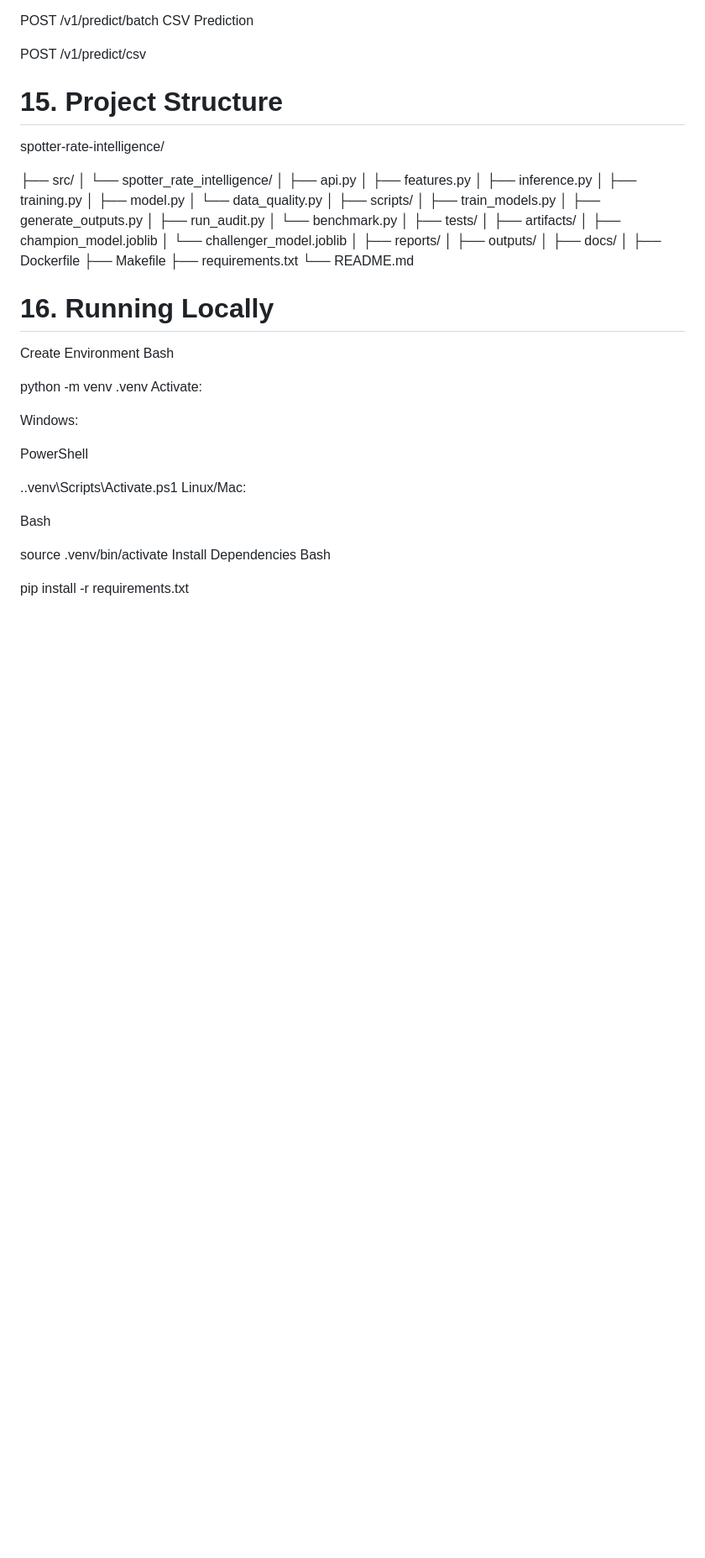
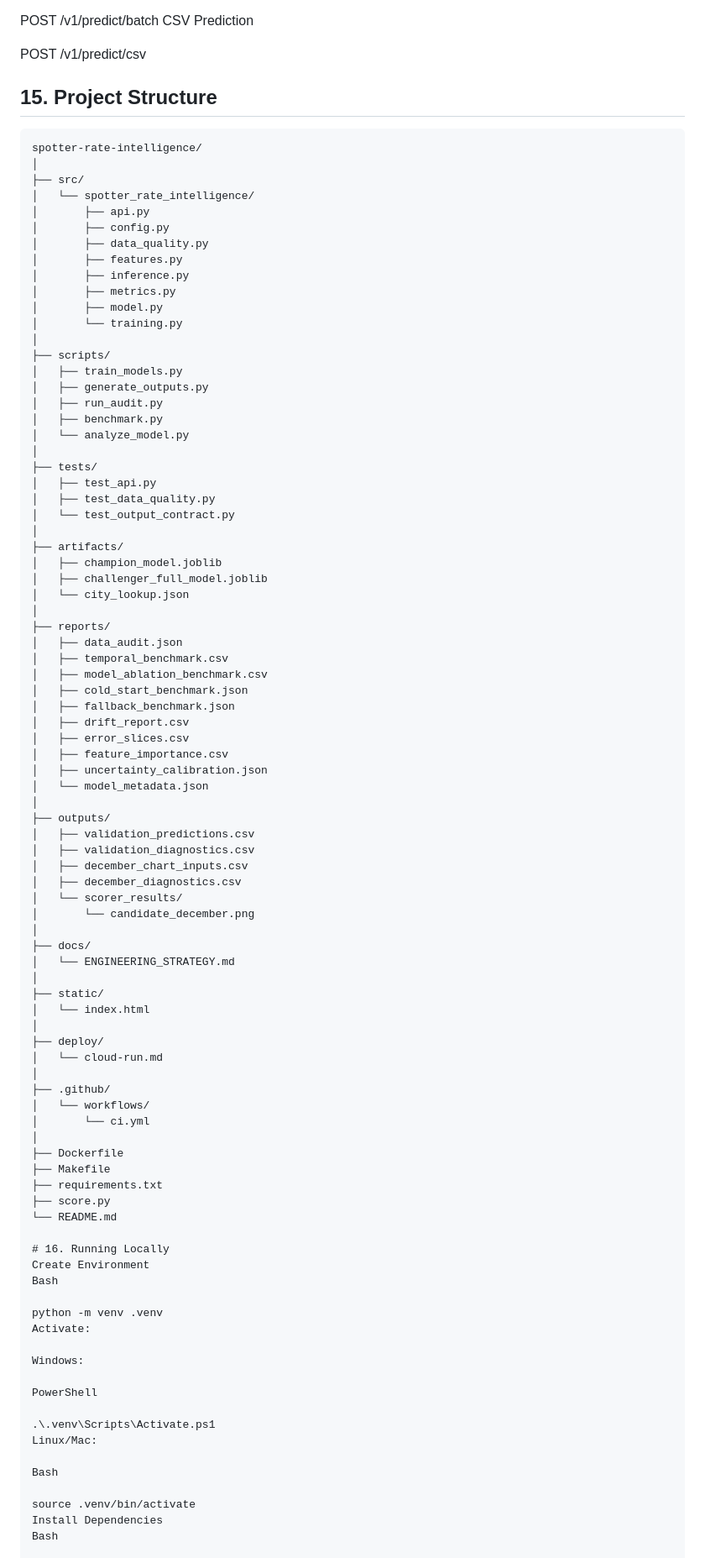
Before and after one commit to ali7832/spotter-rate-intelligence, a Markdown page: README.md, the part around the change. Shown at 84% size. Rendered like a GitHub page; blank space fills up the shorter version.

Commit message:
Improve README with ML architecture and project documentation

````diff
--- a/README.md
+++ b/README.md
@@ -441,40 +441,76 @@ POST /v1/predict/batch
 CSV Prediction
 
 POST /v1/predict/csv
-# 15. Project Structure
+## 15. Project Structure
 
+```text
 spotter-rate-intelligence/
-
-├── src/<n>
-│   └── spotter_rate_intelligence/<n>
-│       ├── api.py<n>
-│       ├── features.py<n>
-│       ├── inference.py<n>
-│       ├── training.py<n>
-│       ├── model.py<n>
-│       └── data_quality.py<n>
+│
+├── src/
+│   └── spotter_rate_intelligence/
+│       ├── api.py
+│       ├── config.py
+│       ├── data_quality.py
+│       ├── features.py
+│       ├── inference.py
+│       ├── metrics.py
+│       ├── model.py
+│       └── training.py
 │
 ├── scripts/
 │   ├── train_models.py
 │   ├── generate_outputs.py
 │   ├── run_audit.py
-│   └── benchmark.py
+│   ├── benchmark.py
+│   └── analyze_model.py
 │
 ├── tests/
+│   ├── test_api.py
+│   ├── test_data_quality.py
+│   └── test_output_contract.py
 │
 ├── artifacts/
 │   ├── champion_model.joblib
-│   └── challenger_model.joblib
+│   ├── challenger_full_model.joblib
+│   └── city_lookup.json
 │
 ├── reports/
+│   ├── data_audit.json
+│   ├── temporal_benchmark.csv
+│   ├── model_ablation_benchmark.csv
+│   ├── cold_start_benchmark.json
+│   ├── fallback_benchmark.json
+│   ├── drift_report.csv
+│   ├── error_slices.csv
+│   ├── feature_importance.csv
+│   ├── uncertainty_calibration.json
+│   └── model_metadata.json
 │
 ├── outputs/
+│   ├── validation_predictions.csv
+│   ├── validation_diagnostics.csv
+│   ├── december_chart_inputs.csv
+│   ├── december_diagnostics.csv
+│   └── scorer_results/
+│       └── candidate_december.png
 │
 ├── docs/
+│   └── ENGINEERING_STRATEGY.md
+│
+├── static/
+│   └── index.html
+│
+├── deploy/
+│   └── cloud-run.md
+│
+├── .github/
+│   └── workflows/
+│       └── ci.yml
 │
 ├── Dockerfile
 ├── Makefile
 ├── requirements.txt
+├── score.py
 └── README.md
 
 # 16. Running Locally
````
